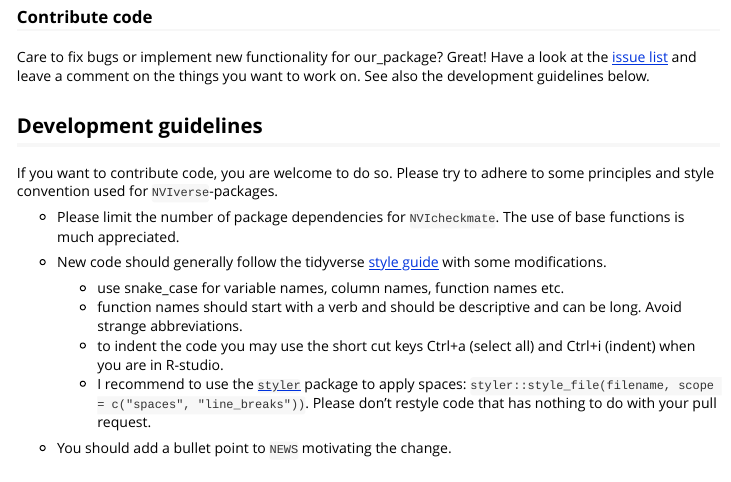
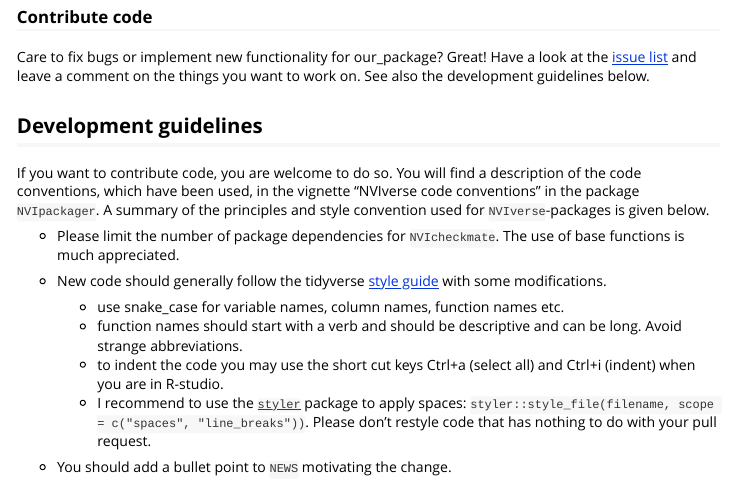
Before and after one commit to NorwegianVeterinaryInstitute/NVIcheckmate, an R Markdown document (vignettes/Contribute_to_NVIcheckmate.Rmd): the page in a window 1100 px wide, from 1060 px down. Rendered offline with R 4.5, knitr and Pandoc, with nearby package versions; some code elsewhere in the file could not run offline.

Commit message:
chore: updated Contribute_to_NVIcheckmate.Rmd from template

```diff
--- a/vignettes/Contribute_to_NVIcheckmate.Rmd
+++ b/vignettes/Contribute_to_NVIcheckmate.Rmd
@@ -1,6 +1,7 @@
 ---
 output:
   rmarkdown::html_vignette:
+    css: "NVI_vignette_style.css"
     keep_md: true
 md_document:
   variant: markdown_github
@@ -79,8 +80,7 @@ Care to fix bugs or implement new functionality for our_package? Great! Have a l
 
 ## Development guidelines
 
-If you want to contribute code, you are welcome to do so. Please try to adhere
-to some principles and style convention used for `NVIverse`-packages.
+If you want to contribute code, you are welcome to do so. You will find a description of the code conventions, which have been used, in the vignette "NVIverse code conventions" in the package `NVIpackager`. A summary of the principles and style convention used for `NVIverse`-packages is given below.
 
 *   Please limit the number of package dependencies for `r NVIpkg_inline`. The use of base
 functions is much appreciated.
```
